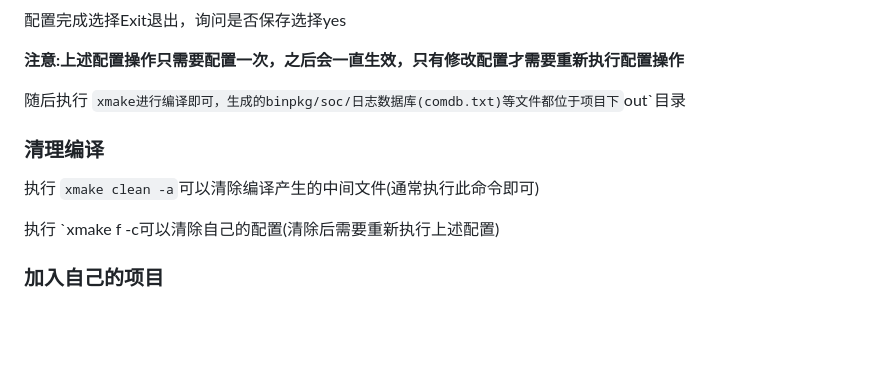
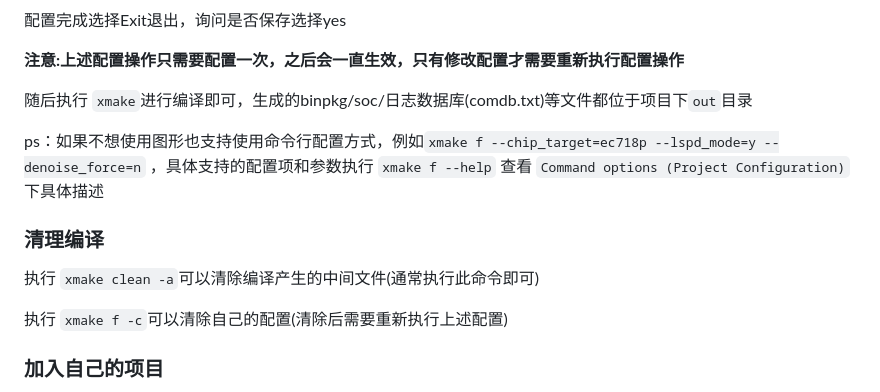
Before and after one commit to openLuat/luatos-soc-2024, a Markdown page: README.md, the part around the change. Drawn GitHub-style; blank space fills up the shorter version.

Commit message:
update:添加命令行配置说明

```diff
--- a/README.md
+++ b/README.md
@@ -78,13 +78,19 @@ linux和macos安装请自行参考,但并不建议,因为macos无法打包,并
 
 **注意:上述配置操作只需要配置一次，之后会一直生效，只有修改配置才需要重新执行配置操作**
 
-随后执行 `xmake进行编译即可，生成的binpkg/soc/日志数据库(comdb.txt)等文件都位于项目下`out`目录
+随后执行 `xmake`进行编译即可，生成的binpkg/soc/日志数据库(comdb.txt)等文件都位于项目下`out`目录
+
+
+
+ps：如果不想使用图形也支持使用命令行配置方式，例如`xmake f --chip_target=ec718p --lspd_mode=y --denoise_force=n` ，具体支持的配置项和参数执行 `xmake f --help` 查看 `Command options (Project Configuration)`下具体描述
+
+
 
 ### 清理编译
 
 执行 `xmake clean -a`可以清除编译产生的中间文件(通常执行此命令即可)
 
-执行 `xmake f -c可以清除自己的配置(清除后需要重新执行上述配置)
+执行 `xmake f -c`可以清除自己的配置(清除后需要重新执行上述配置)
 
 
 
```
